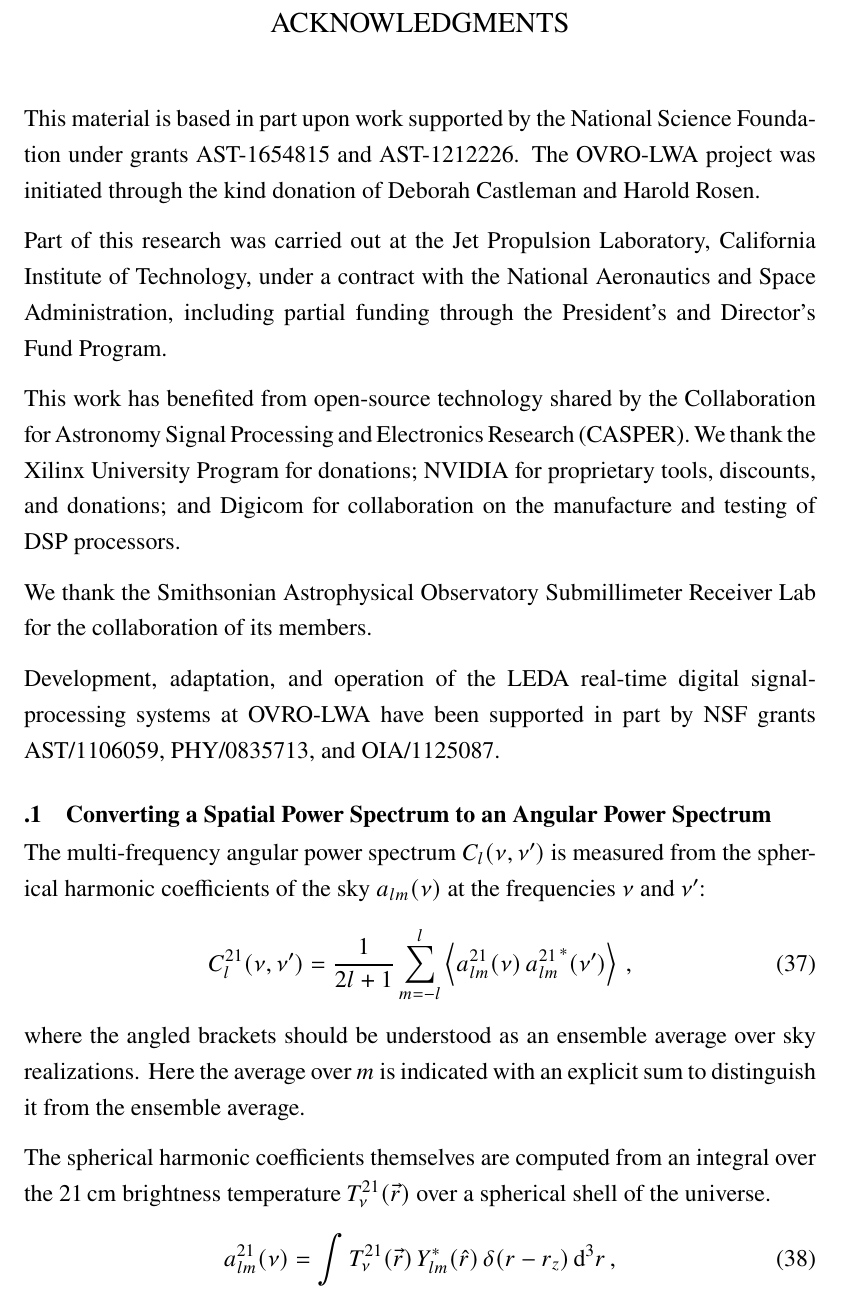
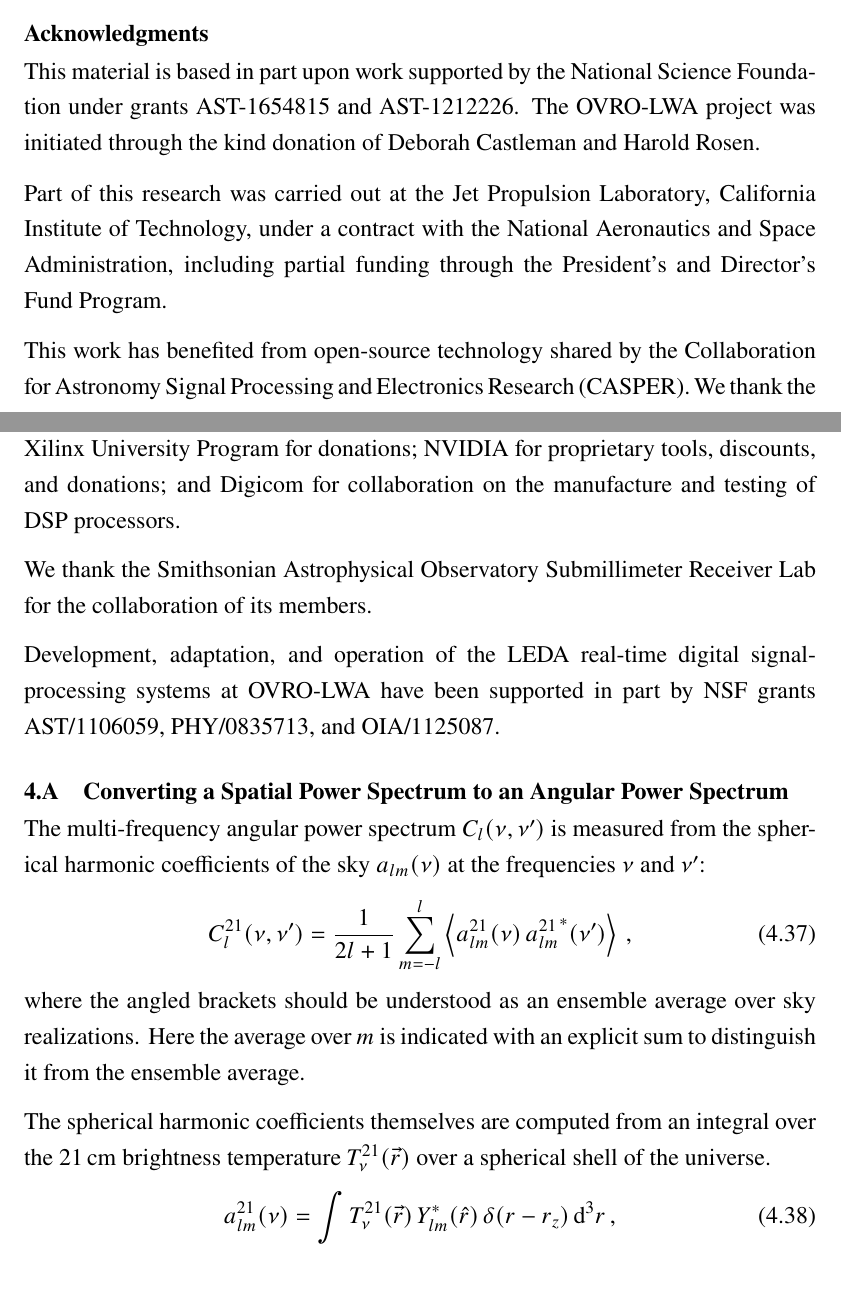
Before and after one commit to mweastwood/thesis, a LaTeX thesis (eastwood_michael_2019.tex, which reads chapter4.tex): part of page 143 of 149 before the commit and two parts of pages 142 and 143 of 149 after it, the two joined at a grey line, cut at the place of the change. Compiled offline with pdfLaTeX.

Commit message:
fix some formatting with chapter 4

```diff
--- a/chapter4.tex
+++ b/chapter4.tex
@@ -1258,7 +1258,7 @@ will focus on improving the instrumental calibration and source removal, which w
 foreground emission leaking through the measurement and into the power spectrum estimate.
 
 %%%%%%%%%%%%%%%%%%%%%%%%%%%%%%%%%%%%%%%%%%%%%%%%%%%%%%%%%%%%%%%%%%%%%%%%%%%%%%%%%%%%%%%%%%%%%%%%%%%%
-\acknowledgments
+\section*{Acknowledgments}
 
 This material is based in part upon work supported by the National Science Foundation under grants
 AST-1654815 and AST-1212226. The OVRO-LWA project was initiated through the kind donation of Deborah
@@ -1280,7 +1280,7 @@ Development, adaptation, and operation of the LEDA real-time digital signal-proc
 OVRO-LWA have been supported in part by NSF grants AST/1106059, PHY/0835713, and OIA/1125087.
 
 %%%%%%%%%%%%%%%%%%%%%%%%%%%%%%%%%%%%%%%%%%%%%%%%%%%%%%%%%%%%%%%%%%%%%%%%%%%%%%%%%%%%%%%%%%%%%%%%%%%%
-\appendix
+\begin{subappendices}
 
 %%%%%%%%%%%%%%%%%%%%%%%%%%%%%%%%%%%%%%%%%%%%%%%%%%%%%%%%%%%%%%%%%%%%%%%%%%%%%%%%%%%%%%%%%%%%%%%%%%%%
 \section{Converting a Spatial Power Spectrum to an Angular Power Spectrum}
--- a/eastwood_michael_2019.tex
+++ b/eastwood_michael_2019.tex
@@ -5,6 +5,7 @@
 \usepackage{graphicx}
 \usepackage{rotating}
 \usepackage{todonotes}
+\usepackage{appendix}
 
 \usepackage[utf8]{inputenc}
 \usepackage[T1]{fontenc}
```
Also changed, not shown: chapter4.tex (3 more changed lines).
